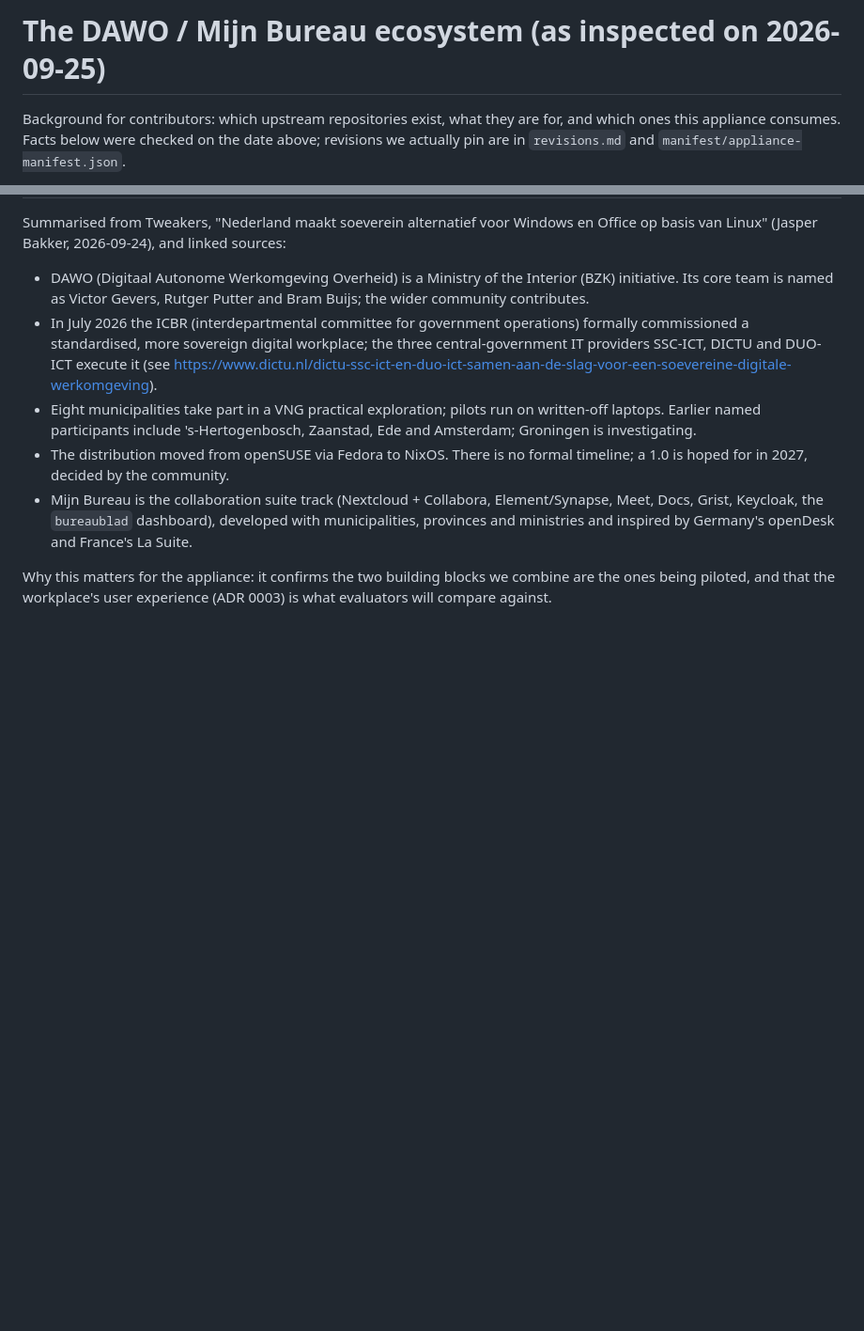
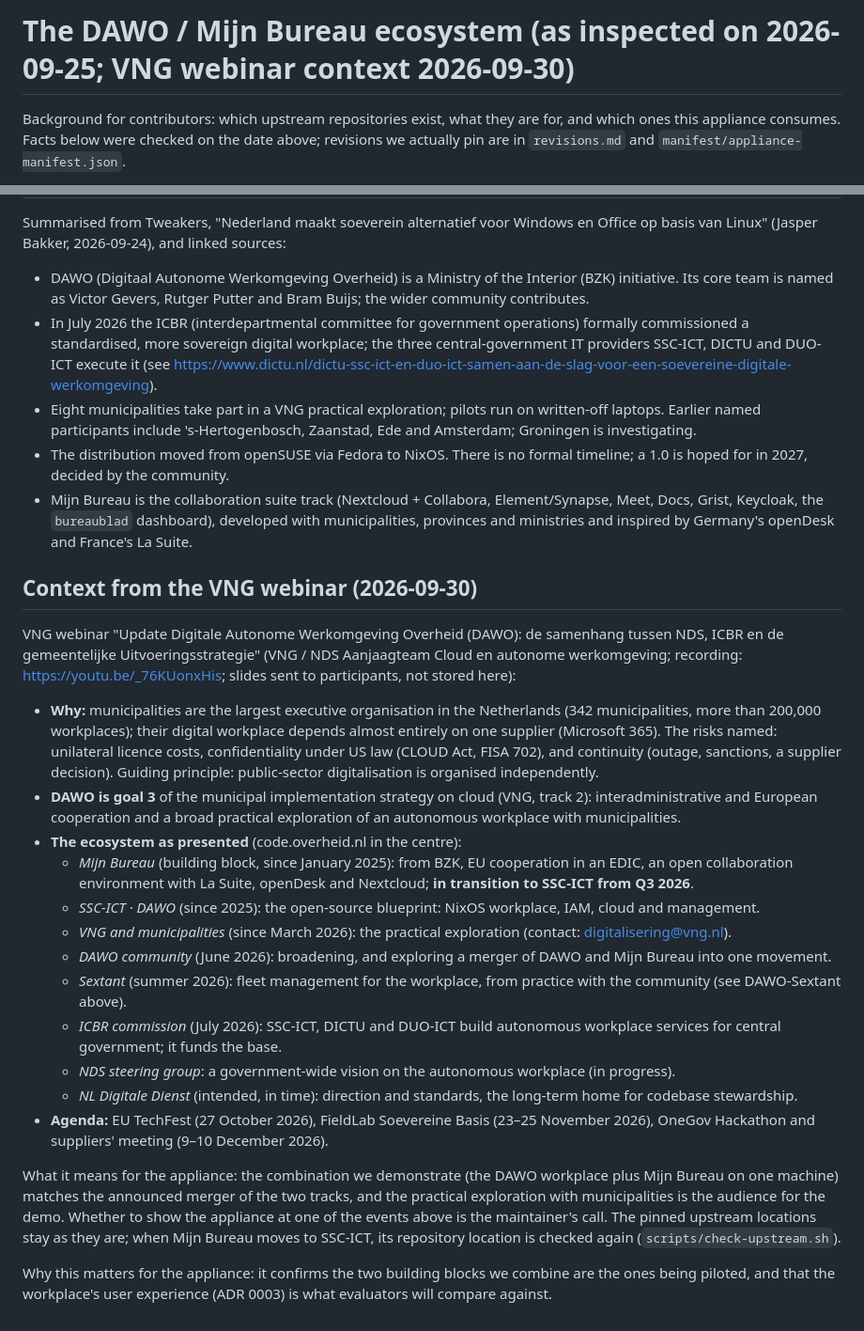
Before and after one commit to EduardWitteveen/dawo-appliance, a Markdown page: docs/upstream/ecosystem.md, 2 parts joined by grey strips. Shown at 94% size. Rendered like a GitHub page; blank space fills up the shorter version.

Commit message:
docs(upstream): ecosystem context from the VNG DAWO webinar of 2026-09-30

```diff
--- a/docs/upstream/ecosystem.md
+++ b/docs/upstream/ecosystem.md
@@ -1,4 +1,4 @@
-# The DAWO / Mijn Bureau ecosystem (as inspected on 2026-09-25)
+# The DAWO / Mijn Bureau ecosystem (as inspected on 2026-09-25; VNG webinar context 2026-09-30)
 
 Background for contributors: which upstream repositories exist, what they are
 for, and which ones this appliance consumes. Facts below were checked on the
@@ -44,6 +44,52 @@ en Office op basis van Linux" (Jasper Bakker, 2026-09-24), and linked sources:
   developed with municipalities, provinces and ministries and inspired by
   Germany's openDesk and France's La Suite.
 
+## Context from the VNG webinar (2026-09-30)
+
+VNG webinar "Update Digitale Autonome Werkomgeving Overheid (DAWO): de samenhang
+tussen NDS, ICBR en de gemeentelijke Uitvoeringsstrategie" (VNG / NDS
+Aanjaagteam Cloud en autonome werkomgeving; recording:
+<https://youtu.be/_76KUonxHis>; slides sent to participants, not stored here):
+
+- **Why:** municipalities are the largest executive organisation in the
+  Netherlands (342 municipalities, more than 200,000 workplaces); their digital
+  workplace depends almost entirely on one supplier (Microsoft 365). The risks
+  named: unilateral licence costs, confidentiality under US law (CLOUD Act,
+  FISA 702), and continuity (outage, sanctions, a supplier decision). Guiding
+  principle: public-sector digitalisation is organised independently.
+- **DAWO is goal 3** of the municipal implementation strategy on cloud
+  (VNG, track 2): interadministrative and European cooperation and a broad
+  practical exploration of an autonomous workplace with municipalities.
+- **The ecosystem as presented** (code.overheid.nl in the centre):
+  - *Mijn Bureau* (building block, since January 2025): from BZK, EU
+    cooperation in an EDIC, an open collaboration environment with La Suite,
+    openDesk and Nextcloud; **in transition to SSC-ICT from Q3 2026**.
+  - *SSC-ICT · DAWO* (since 2025): the open-source blueprint: NixOS workplace,
+    IAM, cloud and management.
+  - *VNG and municipalities* (since March 2026): the practical exploration
+    (contact: digitalisering@vng.nl).
+  - *DAWO community* (June 2026): broadening, and exploring a merger of DAWO
+    and Mijn Bureau into one movement.
+  - *Sextant* (summer 2026): fleet management for the workplace, from practice
+    with the community (see DAWO-Sextant above).
+  - *ICBR commission* (July 2026): SSC-ICT, DICTU and DUO-ICT build autonomous
+    workplace services for central government; it funds the base.
+  - *NDS steering group*: a government-wide vision on the autonomous workplace
+    (in progress).
+  - *NL Digitale Dienst* (intended, in time): direction and standards, the
+    long-term home for codebase stewardship.
+- **Agenda:** EU TechFest (27 October 2026), FieldLab Soevereine Basis
+  (23–25 November 2026), OneGov Hackathon and suppliers' meeting (9–10 December
+  2026).
+
+What it means for the appliance: the combination we demonstrate (the DAWO
+workplace plus Mijn Bureau on one machine) matches the announced merger of the
+two tracks, and the practical exploration with municipalities is the audience
+for the demo. Whether to show the appliance at one of the events above is the
+maintainer's call. The pinned upstream locations stay as they are; when Mijn
+Bureau moves to SSC-ICT, its repository location is checked again
+(`scripts/check-upstream.sh`).
+
 Why this matters for the appliance: it confirms the two building blocks we
 combine are the ones being piloted, and that the workplace's user experience
 (ADR 0003) is what evaluators will compare against.
```
